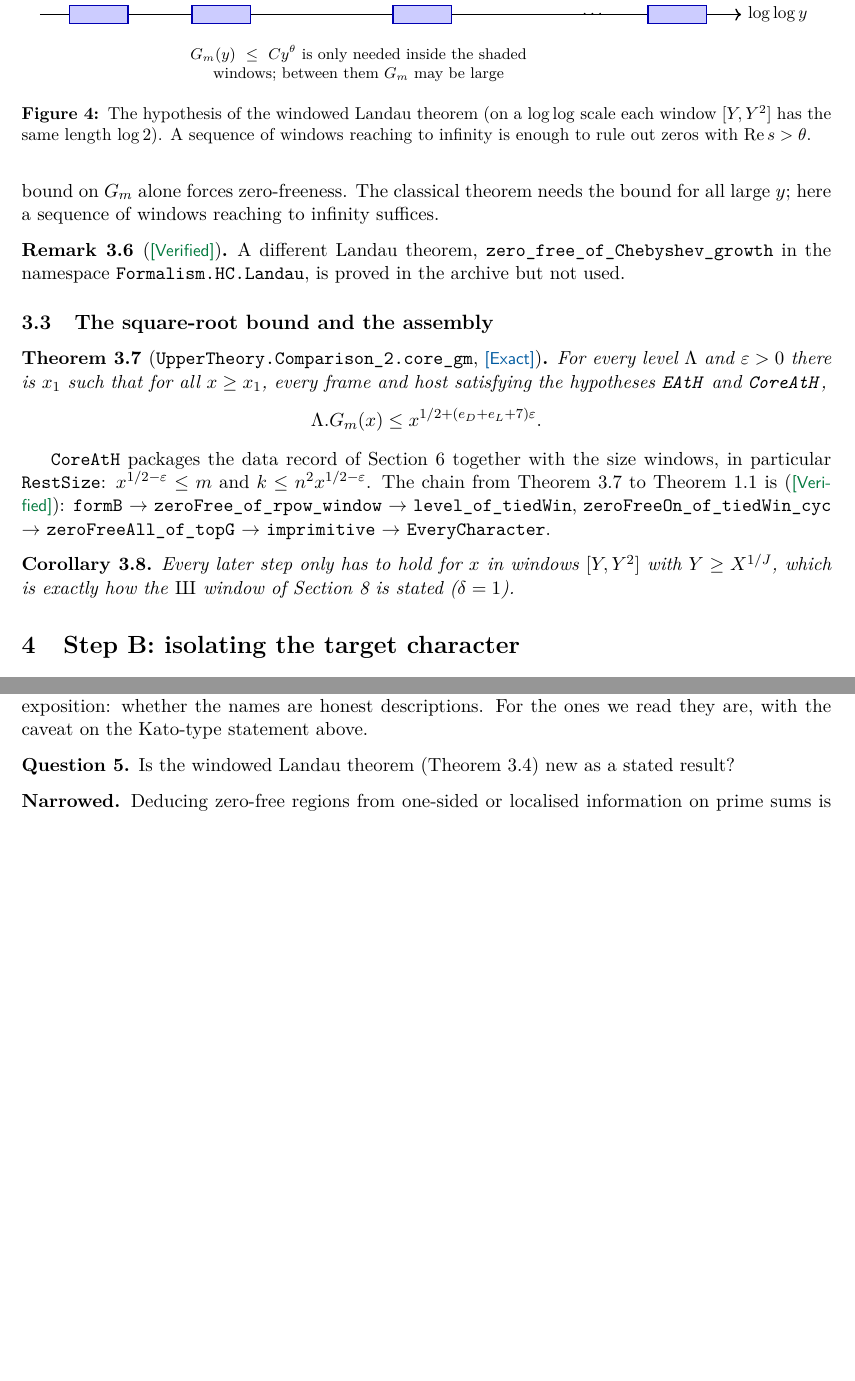
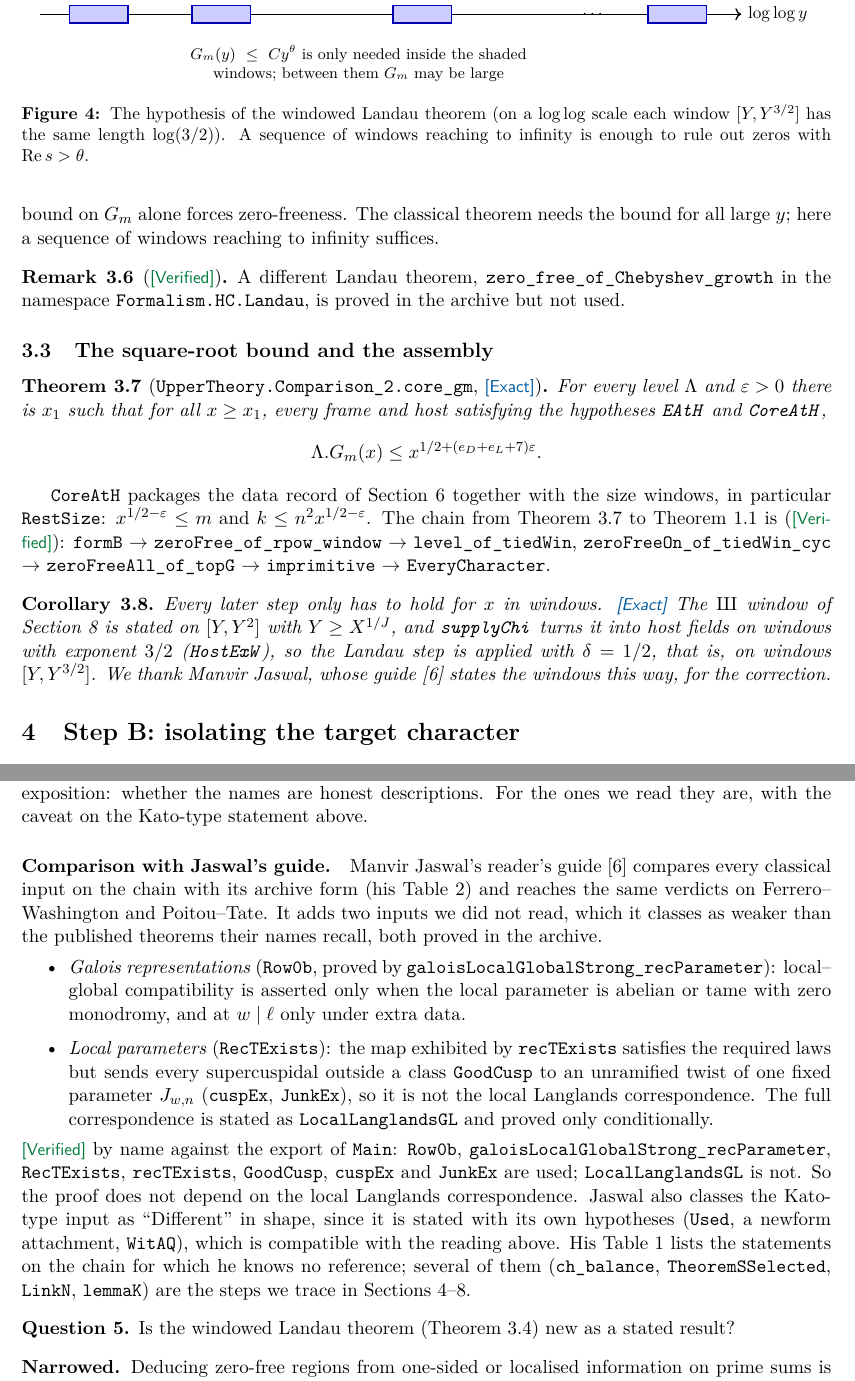
Before and after one commit to Nondual-Observer/rh-lean-reproduction, a LaTeX paper (writeup/main.tex): two parts of pages 7 and 24 of 27, joined at a grey line, cut so that both start at the same text, the shorter picture padded with empty space. Compiled offline with pdfLaTeX.

Commit message:
Correct Landau windows to [Y, Y^(3/2)]; compare with Jaswal's guide (weak Galois and local-parameter inputs)

```diff
--- a/writeup/main.tex
+++ b/writeup/main.tex
@@ -369,12 +369,12 @@ contradicts the growth forced by the pole (\lean{landau_growth_contra},
 }
 \node[font=\small] at (11.3,0) {$\cdots$};
 \fill[blue!20] (12.4,-0.18) rectangle (13.6,0.18); \draw[blue!70!black, thick] (12.4,-0.18) rectangle (13.6,0.18);
-\node[font=\scriptsize, above] at (13,0.2) {$[Y_i,Y_i^{2}]$};
+\node[font=\scriptsize, above] at (13,0.2) {$[Y_i,Y_i^{3/2}]$};
 \node[font=\footnotesize, align=center, text width=8.5cm] at (6.5,-1.0)
   {$G_m(y)\le C y^{\theta}$ is only needed inside the shaded windows; between them $G_m$ may be large};
 \end{tikzpicture}
-\caption{The hypothesis of the windowed Landau theorem (on a $\log\log$ scale each window $[Y,Y^2]$
-has the same length $\log 2$). A sequence of windows reaching to infinity is enough to rule out zeros
+\caption{The hypothesis of the windowed Landau theorem (on a $\log\log$ scale each window $[Y,Y^{3/2}]$
+has the same length $\log(3/2)$). A sequence of windows reaching to infinity is enough to rule out zeros
 with $\re s>\theta$.}\label{fig:windows}
 \end{figure}
 
@@ -410,8 +410,11 @@ Theorem~\ref{thm:coregm} to Theorem~\ref{thm:main} is (\Verified):
 $\to$ \lean{EveryCharacter}.
 
 \begin{corollary}
-Every later step only has to hold for $x$ in windows $[Y,Y^2]$ with $Y\ge X^{1/J}$, which is exactly
-how the $\Sha$ window of Section~\ref{sec:F} is stated ($\delta=1$).
+Every later step only has to hold for $x$ in windows. \Exact{} The $\Sha$ window of
+Section~\ref{sec:F} is stated on $[Y,Y^2]$ with $Y\ge X^{1/J}$, and \lean{supplyChi} turns it into
+host fields on windows with exponent $3/2$ (\lean{HostExW}), so the Landau step is applied
+with $\delta=1/2$, that is, on windows $[Y,Y^{3/2}]$. We thank Manvir Jaswal, whose
+guide~\cite{jaswal} states the windows this way, for the correction.
 \end{corollary}
 
 % ======================================================================
@@ -1469,6 +1472,30 @@ match the published theorems at full strength?
 about exposition: whether the names are honest descriptions. For the ones we read they are, with
 the caveat on the Kato-type statement above.
 
+\paragraph{Comparison with Jaswal's guide.} Manvir Jaswal's reader's guide~\cite{jaswal} compares
+every classical input on the chain with its archive form (his Table~2) and reaches the same verdicts
+on Ferrero--Washington and Poitou--Tate. It adds two inputs we did not read, which it classes as
+weaker than the published theorems their names recall, both proved in the archive.
+\begin{itemize}
+\item \emph{Galois representations} (\lean{Row0b}, proved by
+  \lean{galoisLocalGlobalStrong_recParameter}): local--global compatibility is asserted only when the
+  local parameter is abelian or tame with zero monodromy, and at $w\mid\ell$ only under extra data.
+\item \emph{Local parameters} (\lean{RecTExists}): the map exhibited by \lean{recTExists} satisfies
+  the required laws but sends every supercuspidal outside a class \lean{GoodCusp} to an unramified
+  twist of one fixed parameter $J_{w,n}$ (\lean{cuspEx}, \lean{JunkEx}), so it is not the local
+  Langlands correspondence. The full correspondence is stated as \lean{LocalLanglandsGL} and proved
+  only conditionally.
+\end{itemize}
+\Verified{} by name against the export of \lean{Main}: \lean{Row0b},
+\lean{galoisLocalGlobalStrong_recParameter}, \lean{RecTExists}, \lean{recTExists}, \lean{GoodCusp},
+\lean{cuspEx} and \lean{JunkEx} are used; \lean{LocalLanglandsGL} is not. So the proof does not
+depend on the local Langlands correspondence. Jaswal also classes the Kato-type input as
+``Different'' in shape, since it is stated with its own hypotheses (\lean{Used}, a newform
+attachment, \lean{WitAQ}), which is compatible with the reading above. His Table~1 lists the
+statements on the chain for which he knows no reference; several of them (\lean{ch_balance},
+\lean{TheoremSSelected}, \lean{LinkN}, \lean{lemmaK}) are the steps we trace in
+Sections~\ref{sec:B}--\ref{sec:F}.
+
 \begin{question}
 Is the windowed Landau theorem (Theorem~\ref{thm:landau}) new as a stated result?
 \end{question}
```
Also changed, not shown: mechanism/TRACE.md (+1 -1 lines), docs/rh_lean_proof_readable.pdf, writeup/main.tex (6 more changed lines), 1 other file.
